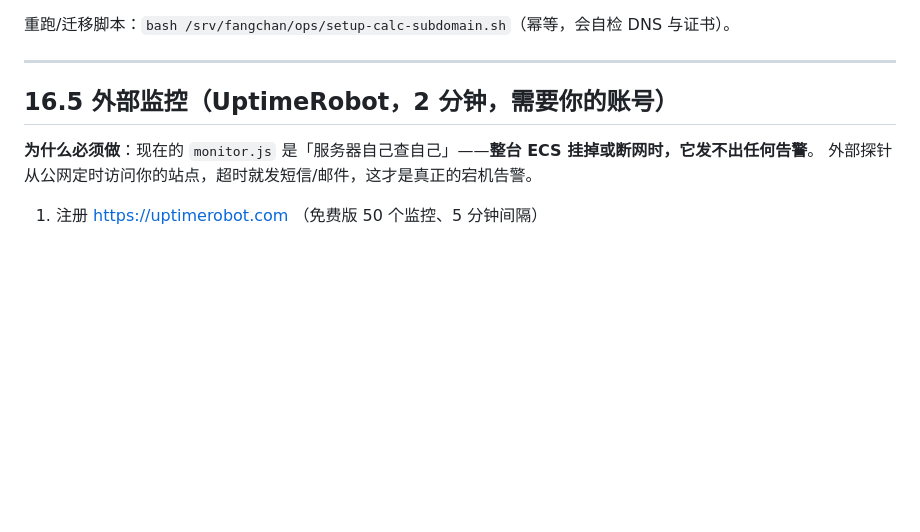
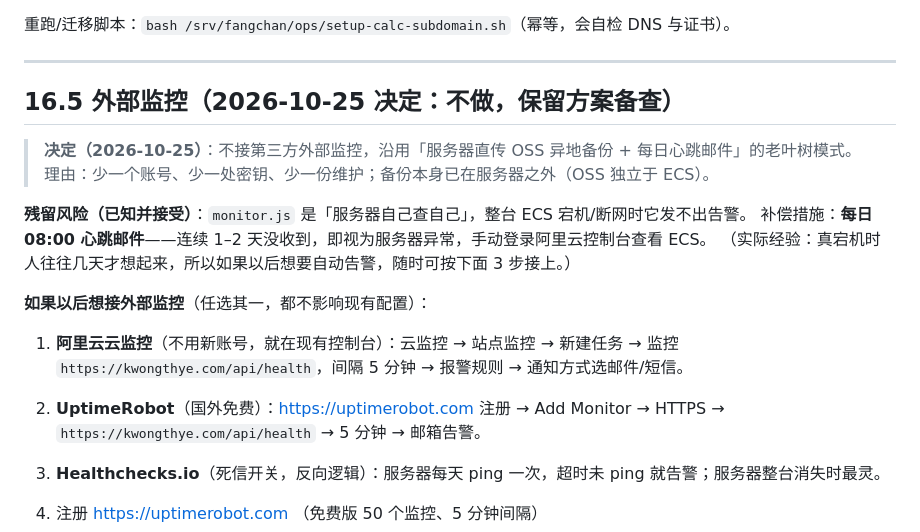
Before and after one commit to jamesyew1314/Property-Investment-calculator, a Markdown page: docs/服务器信息.md, the part around the change. Drawn GitHub-style; blank space fills up the shorter version.

Commit message:
v0.73: monitoring decision - no third-party uptime service, document residual risk and alternatives

```diff
--- a/docs/服务器信息.md
+++ b/docs/服务器信息.md
@@ -484,10 +484,20 @@ sudo -u postgres createdb fangchan_restore && sudo -u postgres pg_restore --no-o
 
 ---
 
-## 16.5 外部监控（UptimeRobot，2 分钟，需要你的账号）
+## 16.5 外部监控（2026-10-25 决定：不做，保留方案备查）
 
-**为什么必须做**：现在的 `monitor.js` 是「服务器自己查自己」——**整台 ECS 挂掉或断网时，它发不出任何告警**。
-外部探针从公网定时访问你的站点，超时就发短信/邮件，这才是真正的宕机告警。
+> **决定（2026-10-25）**：不接第三方外部监控，沿用「服务器直传 OSS 异地备份 + 每日心跳邮件」的老叶树模式。
+> 理由：少一个账号、少一处密钥、少一份维护；备份本身已在服务器之外（OSS 独立于 ECS）。
+
+**残留风险（已知并接受）**：`monitor.js` 是「服务器自己查自己」，整台 ECS 宕机/断网时它发不出告警。
+补偿措施：**每日 08:00 心跳邮件**——连续 1–2 天没收到，即视为服务器异常，手动登录阿里云控制台查看 ECS。
+（实际经验：真宕机时人往往几天才想起来，所以如果以后想要自动告警，随时可按下面 3 步接上。）
+
+**如果以后想接外部监控**（任选其一，都不影响现有配置）：
+
+1. **阿里云云监控**（不用新账号，就在现有控制台）：云监控 → 站点监控 → 新建任务 → 监控 `https://kwongthye.com/api/health`，间隔 5 分钟 → 报警规则 → 通知方式选邮件/短信。
+2. **UptimeRobot**（国外免费）：https://uptimerobot.com 注册 → Add Monitor → HTTPS → `https://kwongthye.com/api/health` → 5 分钟 → 邮箱告警。
+3. **Healthchecks.io**（死信开关，反向逻辑）：服务器每天 ping 一次，超时未 ping 就告警；服务器整台消失时最灵。
 
 1. 注册 https://uptimerobot.com （免费版 50 个监控、5 分钟间隔）
 2. Add New Monitor：
```
Also changed, not shown: PROJECT.md (+1 -0 lines).
